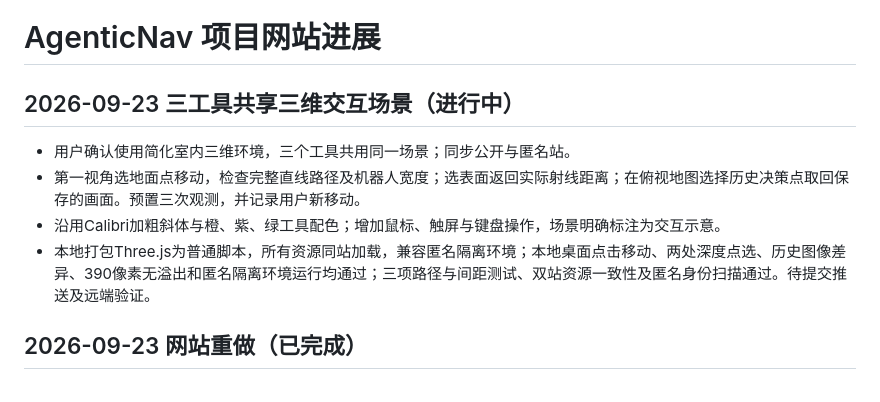
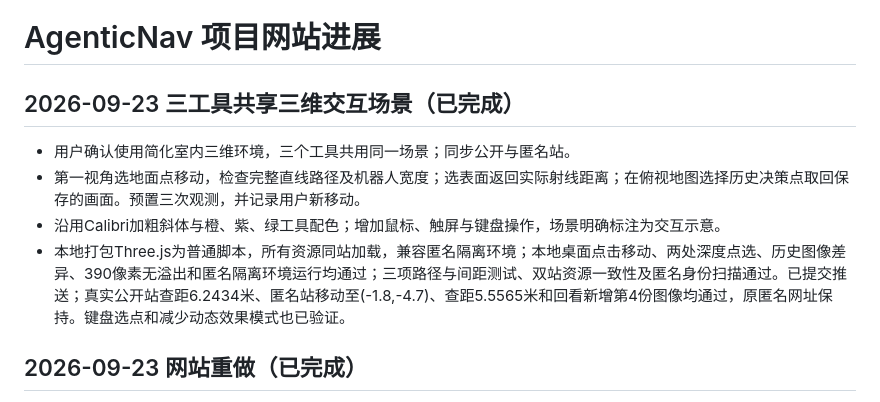
Before and after one commit to AgenticNav-VLN/agenticnav-vln.github.io, a Markdown page: PLAN.md, the part around the change. GitHub-like rendering.

Commit message:
Record verified live 3D tool interactions

```diff
--- a/PLAN.md
+++ b/PLAN.md
@@ -1,11 +1,11 @@
 # AgenticNav 项目网站进展
 
-## 2026-09-23 三工具共享三维交互场景（进行中）
+## 2026-09-23 三工具共享三维交互场景（已完成）
 
 - 用户确认使用简化室内三维环境，三个工具共用同一场景；同步公开与匿名站。
 - 第一视角选地面点移动，检查完整直线路径及机器人宽度；选表面返回实际射线距离；在俯视地图选择历史决策点取回保存的画面。预置三次观测，并记录用户新移动。
 - 沿用Calibri加粗斜体与橙、紫、绿工具配色；增加鼠标、触屏与键盘操作，场景明确标注为交互示意。
-- 本地打包Three.js为普通脚本，所有资源同站加载，兼容匿名隔离环境；本地桌面点击移动、两处深度点选、历史图像差异、390像素无溢出和匿名隔离环境运行均通过；三项路径与间距测试、双站资源一致性及匿名身份扫描通过。待提交推送及远端验证。
+- 本地打包Three.js为普通脚本，所有资源同站加载，兼容匿名隔离环境；本地桌面点击移动、两处深度点选、历史图像差异、390像素无溢出和匿名隔离环境运行均通过；三项路径与间距测试、双站资源一致性及匿名身份扫描通过。已提交推送；真实公开站查距6.2434米、匿名站移动至(-1.8,-4.7)、查距5.5565米和回看新增第4份图像均通过，原匿名网址保持。键盘选点和减少动态效果模式也已验证。
 
 ## 2026-09-23 网站重做（已完成）
 
```
